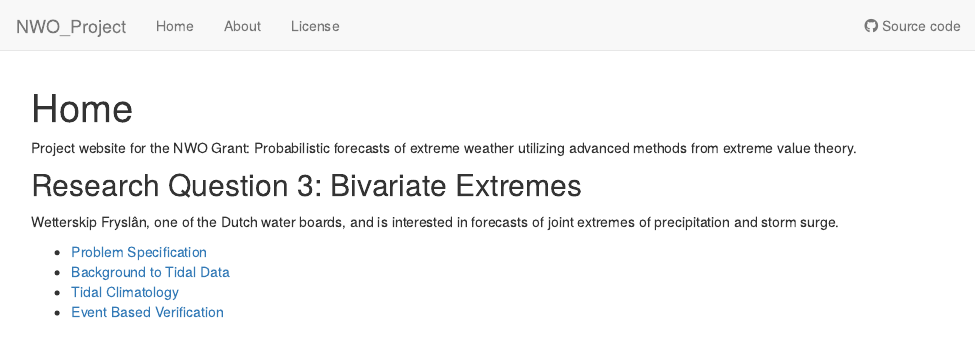
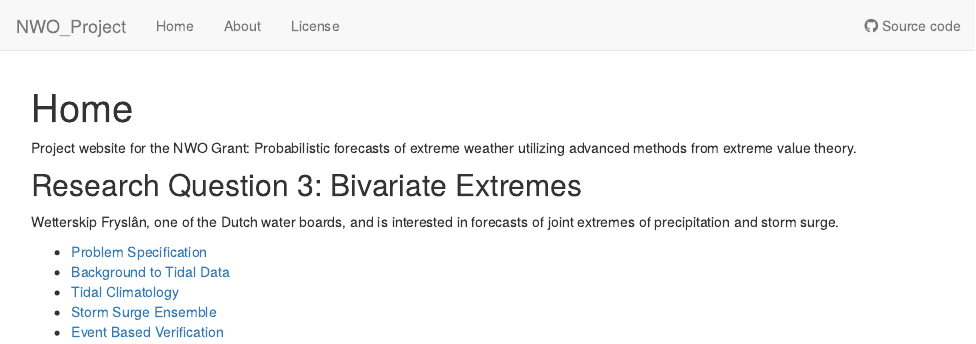
Before and after one commit to katerobsau/NWO_Project, an R Markdown document (analysis/index.Rmd): the page in a window 1100 px wide, from its top. Rendered offline with R 4.5, knitr and Pandoc, with nearby package versions; drawn as R Markdown's standard HTML page in place of the format the file asks for.

Commit message:
Added an ensemble page

```diff
--- a/analysis/index.Rmd
+++ b/analysis/index.Rmd
@@ -17,4 +17,5 @@ Wetterskip Fryslân, one of the Dutch water boards, and is interested in forecas
 * [Problem Specification](compound-event-definition.html)
 * [Background to Tidal Data](details-on-tidal-summaries.html)
 * [Tidal Climatology](surge_climatology.html)
+* [Storm Surge Ensemble](ensemble_details.html)
 * [Event Based Verification](event-based-verification.html)
```
Also changed, not shown: 1 other file.
